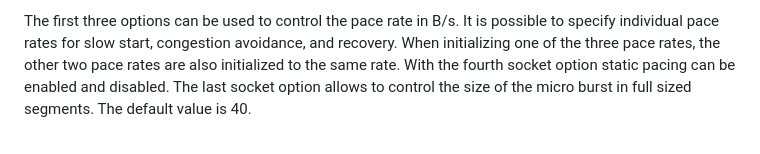
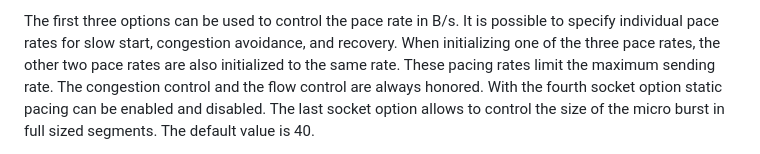
Before and after one commit to mwelzl/draft-iccrg-pacing, a Markdown page: draft-irtf-iccrg-pacing.md, the part around the change. GitHub-like rendering.

Commit message:
Make clear the pacing rates are an upper limit

```diff
--- a/draft-irtf-iccrg-pacing.md
+++ b/draft-irtf-iccrg-pacing.md
@@ -410,6 +410,8 @@ It is possible to specify individual pace rates for slow start, congestion avoid
 and recovery.
 When initializing one of the three pace rates, the other two pace rates are also
 initialized to the same rate.
+These pacing rates limit the maximum sending rate.
+The congestion control and the flow control are always honored.
 With the fourth socket option static pacing can be enabled and disabled.
 The last socket option allows to control the size of the micro burst in
 full sized segments. The default value is 40.
```
